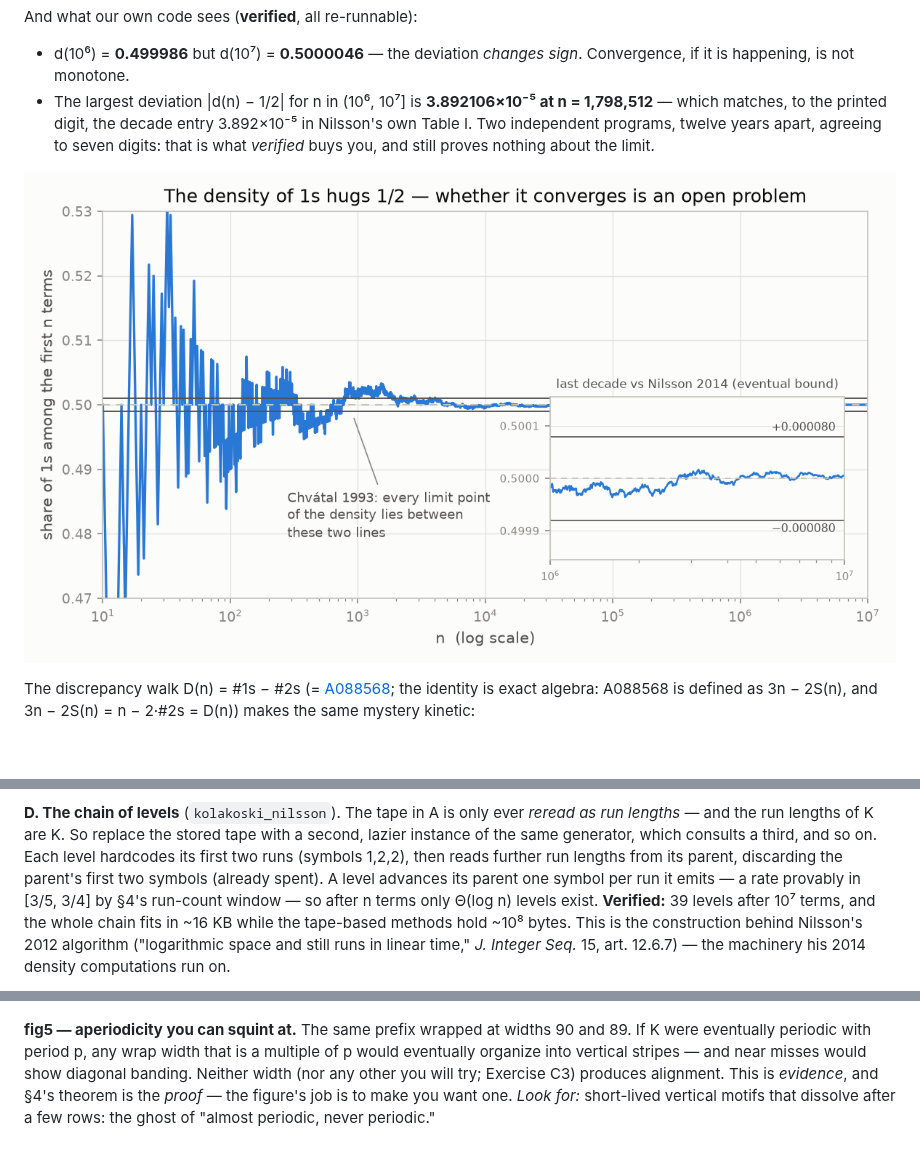
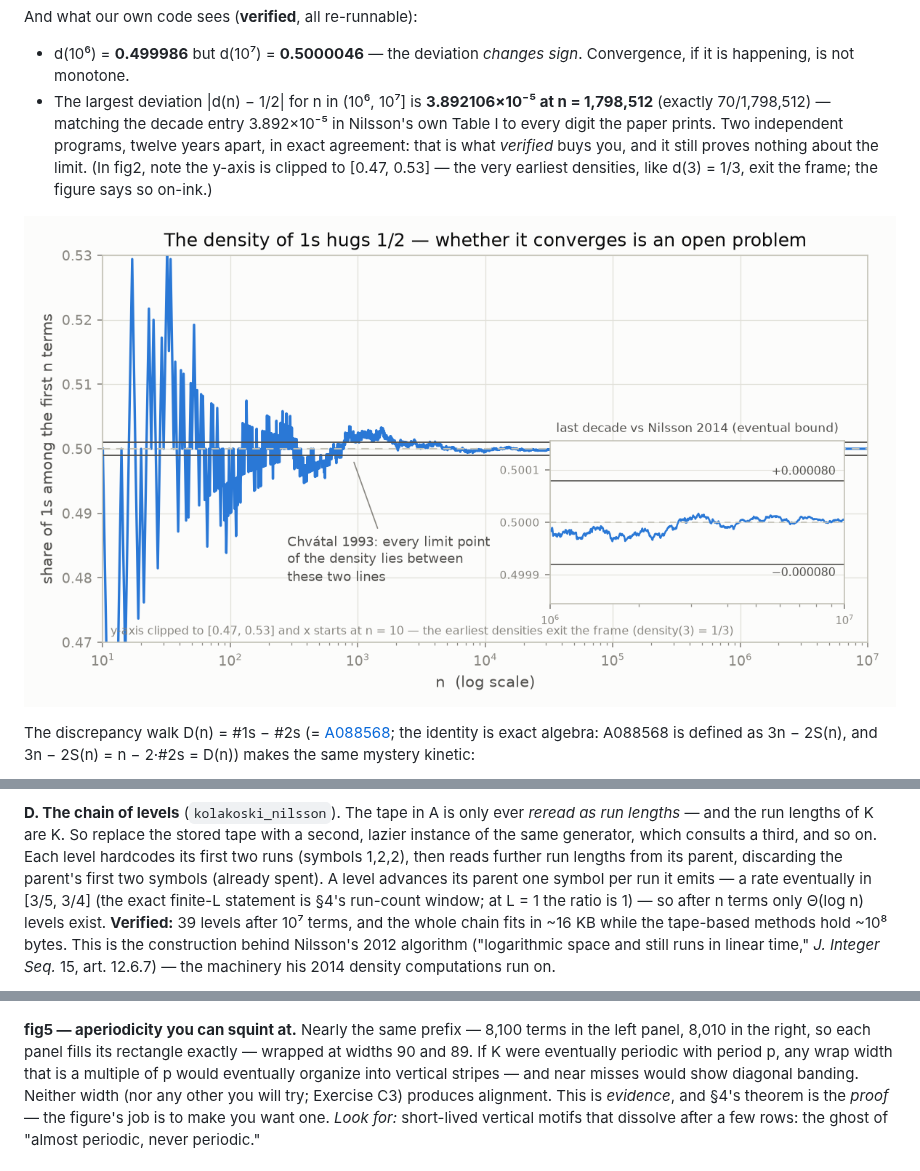
Before and after one commit to zaherkarp/kolakoski, a Markdown page: docs/WRITEUP.md, 3 parts joined by grey strips. GitHub-like rendering; pictures changed too: figures/fig2_density.png; blank space fills up the shorter version.

```diff
--- a/docs/WRITEUP.md
+++ b/docs/WRITEUP.md
@@ -169,10 +169,13 @@ And what our own code sees (**verified**, all re-runnable):
 - d(10⁶) = **0.499986** but d(10⁷) = **0.5000046** — the deviation *changes
   sign*. Convergence, if it is happening, is not monotone.
 - The largest deviation \|d(n) − 1/2\| for n in (10⁶, 10⁷] is
-  **3.892106×10⁻⁵ at n = 1,798,512** — which matches, to the printed digit,
-  the decade entry 3.892×10⁻⁵ in Nilsson's own Table I. Two independent
-  programs, twelve years apart, agreeing to seven digits: that is what
-  *verified* buys you, and still proves nothing about the limit.
+  **3.892106×10⁻⁵ at n = 1,798,512** (exactly 70/1,798,512) — matching the
+  decade entry 3.892×10⁻⁵ in Nilsson's own Table I to every digit the paper
+  prints. Two independent programs, twelve years apart, in exact agreement:
+  that is what *verified* buys you, and it still proves nothing about the
+  limit. (In fig2, note the y-axis is clipped to [0.47, 0.53] — the very
+  earliest densities, like d(3) = 1/3, exit the frame; the figure says so
+  on-ink.)
 
 ![Running density against the rigorous bounds](../figures/fig2_density.png)
 
@@ -236,8 +239,9 @@ stored tape with a second, lazier instance of the same generator, which
 consults a third, and so on. Each level hardcodes its first two runs (symbols
 1,2,2), then reads further run lengths from its parent, discarding the
 parent's first two symbols (already spent). A level advances its parent one
-symbol per run it emits — a rate provably in [3/5, 3/4] by §4's run-count
-window — so after n terms only Θ(log n) levels exist. **Verified:** 39 levels
+symbol per run it emits — a rate eventually in [3/5, 3/4] (the exact
+finite-L statement is §4's run-count window; at L = 1 the ratio is 1) — so
+after n terms only Θ(log n) levels exist. **Verified:** 39 levels
 after 10⁷ terms, and the whole chain fits in ~16 KB while the tape-based
 methods hold ~10⁸ bytes. This is the construction behind Nilsson's 2012
 algorithm ("logarithmic space and still runs in linear time," *J. Integer
@@ -263,8 +267,9 @@ path nearly retraces itself for a while, then escapes.
 
 ![The raster](../figures/fig5_raster.png)
 
-**fig5 — aperiodicity you can squint at.** The same prefix wrapped at widths
-90 and 89. If K were eventually periodic with period p, any wrap width that is
+**fig5 — aperiodicity you can squint at.** Nearly the same prefix — 8,100
+terms in the left panel, 8,010 in the right, so each panel fills its
+rectangle exactly — wrapped at widths 90 and 89. If K were eventually periodic with period p, any wrap width that is
 a multiple of p would eventually organize into vertical stripes — and near
 misses would show diagonal banding. Neither width (nor any other you will try;
 Exercise C3) produces alignment. This is *evidence*, and §4's theorem is the
```
Also changed, not shown: docs/reviews/round3-responses.md (added, +52 -0 lines), docs/reviews/round3-vidal.md (added, +41 -0 lines), 3 other files.
